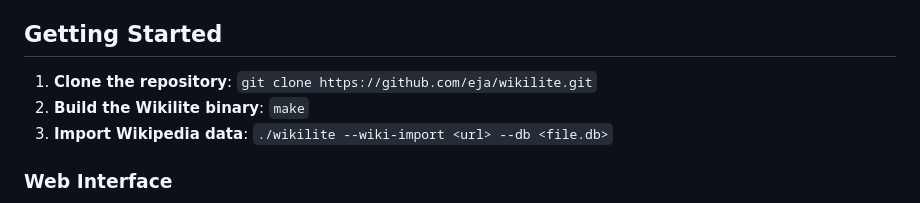
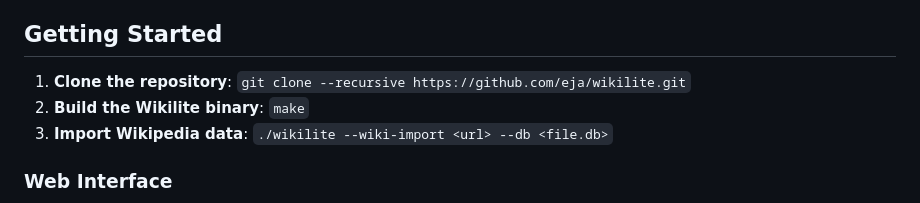
Before and after one commit to ubaldus/wikilite-test, a Markdown page: README.md, the part around the change. Rendered like a GitHub page.

```diff
--- a/README.md
+++ b/README.md
@@ -12,7 +12,7 @@ Wikilite is a tool that allows you to create a local SQLite database of Wikipedi
 
 ## Getting Started
 
-1.  **Clone the repository**: `git clone https://github.com/eja/wikilite.git`
+1.  **Clone the repository**: `git clone --recursive https://github.com/eja/wikilite.git`
 2.  **Build the Wikilite binary**: `make`
 3.  **Import Wikipedia data**:  `./wikilite --wiki-import <url> --db <file.db>`
 
```
